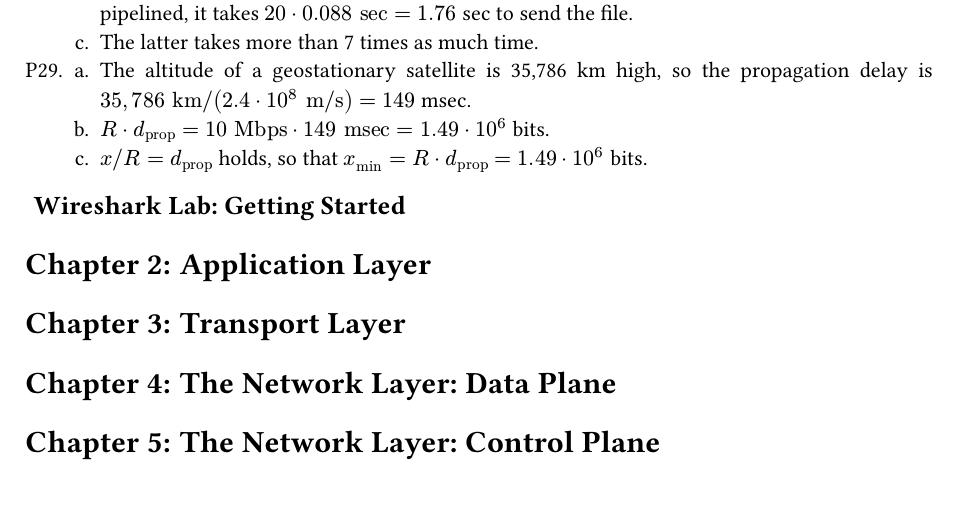
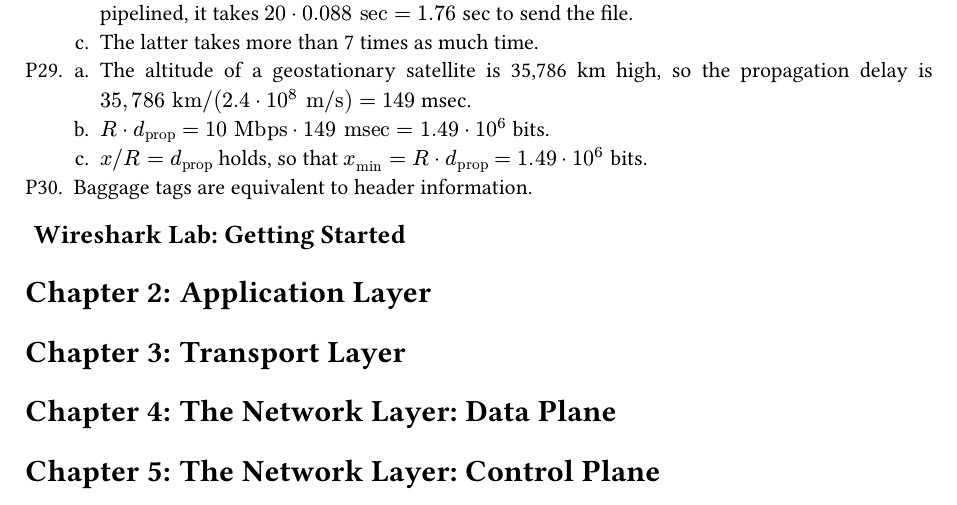
Before and after one commit to kumatheworld/kurose-ross-solutions, a Typst document (main.typ): part of page 6 of 6, cut so that both start at the same text. Compiled offline with Typst 0.15; a missing font is replaced by an installed copy or a similar font.

Commit message:
Chapter1 P30 done

```diff
--- a/main.typ
+++ b/main.typ
@@ -154,6 +154,7 @@
   + The altitude of a geostationary satellite is 35,786 km high, so the propagation delay is $35,786 "km"\/(2.4dot 10^8 "m/s")=149$ msec.
   + $R dot d#sub[prop]=10 "Mbps"dot 149 "msec"=1.49dot 10^6$ bits.
   + $x\/R=d#sub[prop]$ holds, so that $x_min=R dot d#sub[prop]=1.49dot 10^6$ bits.
++ Baggage tags are equivalent to header information.
 == Wireshark Lab: Getting Started
 
 = Application Layer
```
